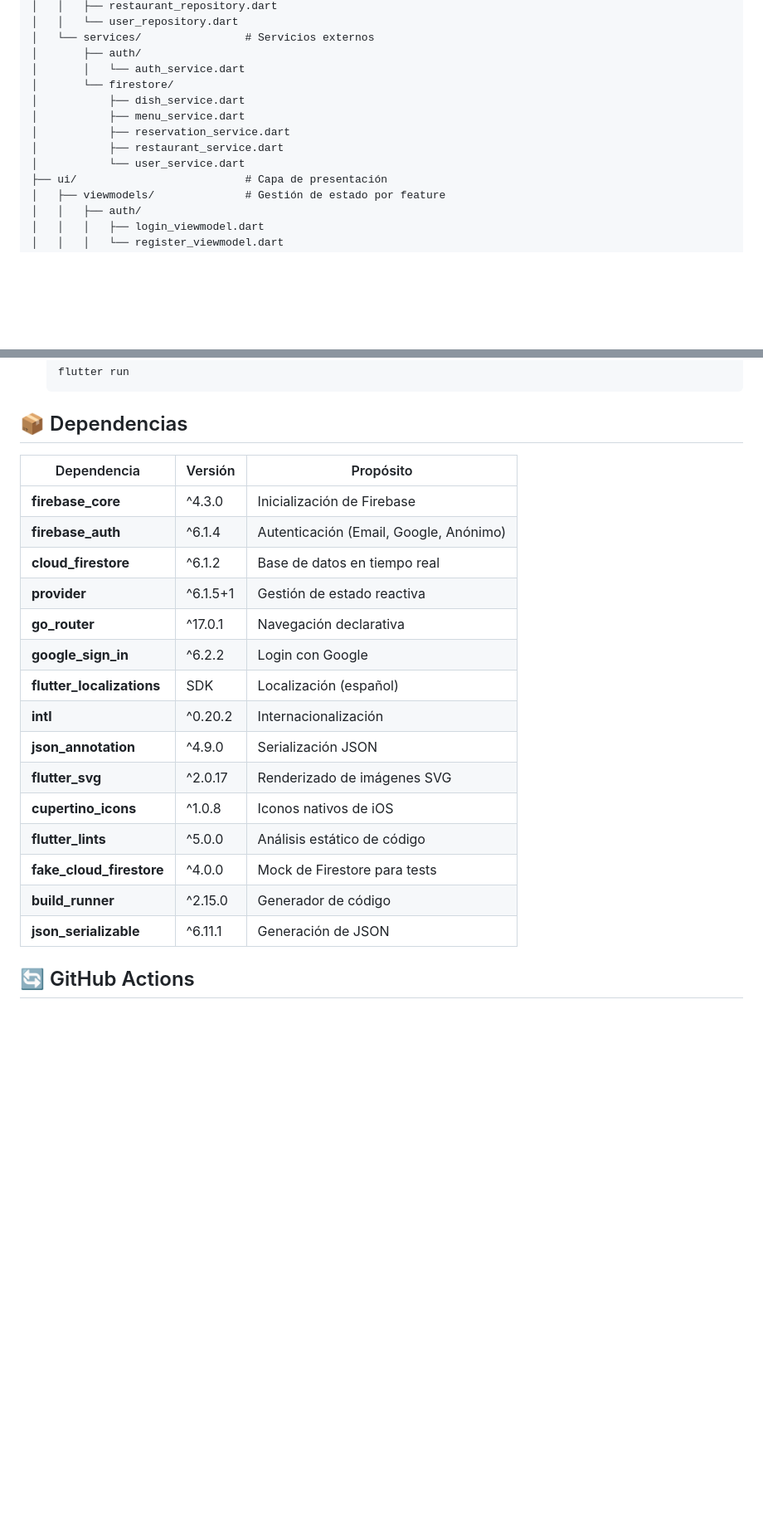
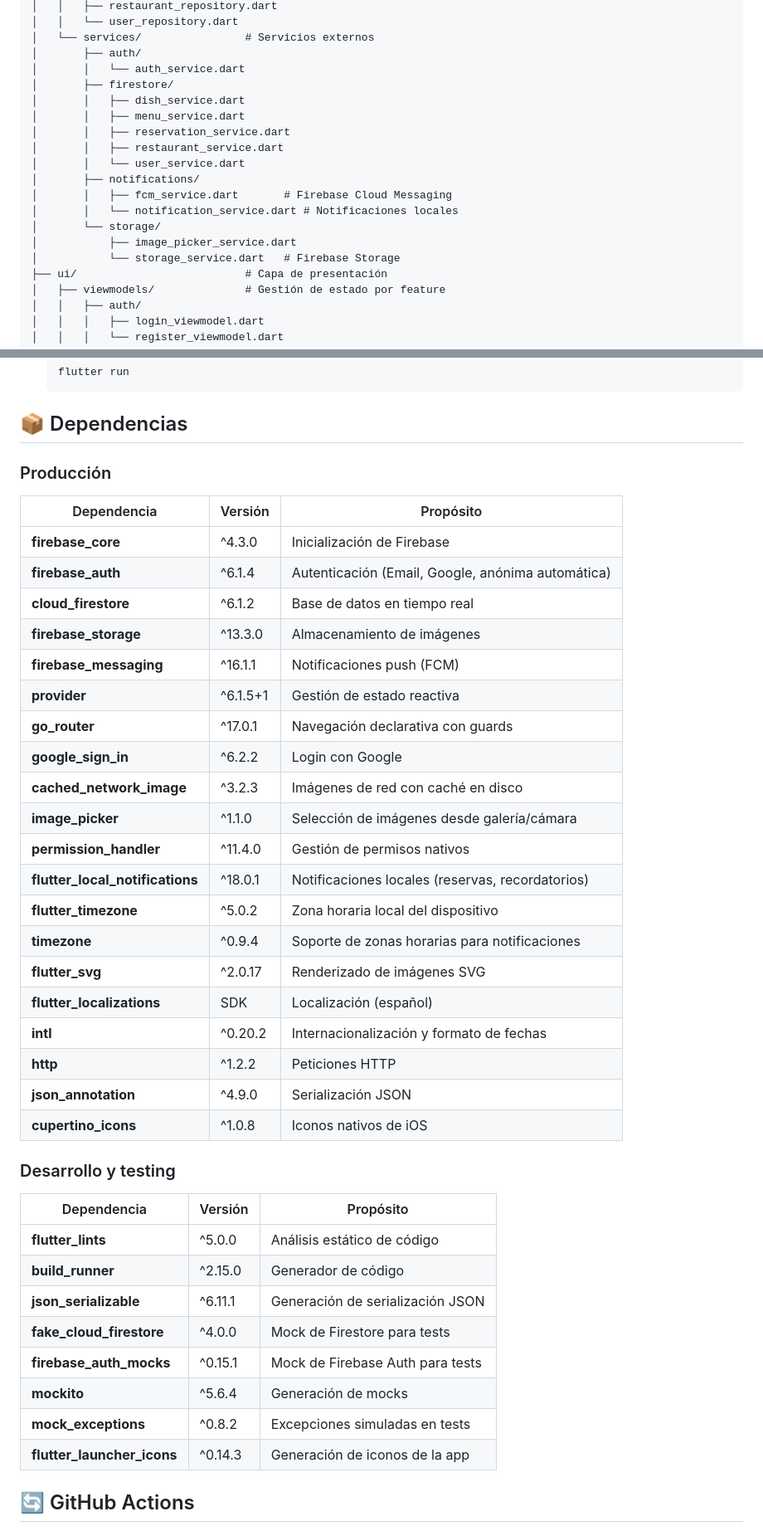
Before and after one commit to JPBSdam/Proyecto-intermodular, a Markdown page: README.md, 2 parts joined by grey strips. Shown at 83% size. Rendered like a GitHub page; blank space fills up the shorter version.

```diff
--- a/README.md
+++ b/README.md
@@ -57,12 +61,18 @@ lib/
 │   └── services/                # Servicios externos
 │       ├── auth/
 │       │   └── auth_service.dart
-│       └── firestore/
-│           ├── dish_service.dart
-│           ├── menu_service.dart
-│           ├── reservation_service.dart
-│           ├── restaurant_service.dart
-│           └── user_service.dart
+│       ├── firestore/
+│       │   ├── dish_service.dart
+│       │   ├── menu_service.dart
+│       │   ├── reservation_service.dart
+│       │   ├── restaurant_service.dart
+│       │   └── user_service.dart
+│       ├── notifications/
+│       │   ├── fcm_service.dart       # Firebase Cloud Messaging
+│       │   └── notification_service.dart # Notificaciones locales
+│       └── storage/
+│           ├── image_picker_service.dart
+│           └── storage_service.dart   # Firebase Storage
 ├── ui/                          # Capa de presentación
 │   ├── viewmodels/              # Gestión de estado por feature
 │   │   ├── auth/
@@ -135,23 +147,43 @@ lib/
 
 ## 📦 Dependencias
 
+### Producción
+
 | Dependencia | Versión | Propósito |
 |---|---|---|
 | **firebase_core** | ^4.3.0 | Inicialización de Firebase |
-| **firebase_auth** | ^6.1.4 | Autenticación (Email, Google, Anónimo) |
+| **firebase_auth** | ^6.1.4 | Autenticación (Email, Google, anónima automática) |
 | **cloud_firestore** | ^6.1.2 | Base de datos en tiempo real |
+| **firebase_storage** | ^13.3.0 | Almacenamiento de imágenes |
+| **firebase_messaging** | ^16.1.1 | Notificaciones push (FCM) |
 | **provider** | ^6.1.5+1 | Gestión de estado reactiva |
-| **go_router** | ^17.0.1 | Navegación declarativa |
+| **go_router** | ^17.0.1 | Navegación declarativa con guards |
 | **google_sign_in** | ^6.2.2 | Login con Google |
+| **cached_network_image** | ^3.2.3 | Imágenes de red con caché en disco |
+| **image_picker** | ^1.1.0 | Selección de imágenes desde galería/cámara |
+| **permission_handler** | ^11.4.0 | Gestión de permisos nativos |
+| **flutter_local_notifications** | ^18.0.1 | Notificaciones locales (reservas, recordatorios) |
+| **flutter_timezone** | ^5.0.2 | Zona horaria local del dispositivo |
+| **timezone** | ^0.9.4 | Soporte de zonas horarias para notificaciones |
+| **flutter_svg** | ^2.0.17 | Renderizado de imágenes SVG |
 | **flutter_localizations** | SDK | Localización (español) |
-| **intl** | ^0.20.2 | Internacionalización |
+| **intl** | ^0.20.2 | Internacionalización y formato de fechas |
+| **http** | ^1.2.2 | Peticiones HTTP |
 | **json_annotation** | ^4.9.0 | Serialización JSON |
-| **flutter_svg** | ^2.0.17 | Renderizado de imágenes SVG |
 | **cupertino_icons** | ^1.0.8 | Iconos nativos de iOS |
+
+### Desarrollo y testing
+
+| Dependencia | Versión | Propósito |
+|---|---|---|
 | **flutter_lints** | ^5.0.0 | Análisis estático de código |
+| **build_runner** | ^2.15.0 | Generador de código |
+| **json_serializable** | ^6.11.1 | Generación de serialización JSON |
 | **fake_cloud_firestore** | ^4.0.0 | Mock de Firestore para tests |
-| **build_runner** | ^2.15.0 | Generador de código |
-| **json_serializable** | ^6.11.1 | Generación de JSON |
+| **firebase_auth_mocks** | ^0.15.1 | Mock de Firebase Auth para tests |
+| **mockito** | ^5.6.4 | Generación de mocks |
+| **mock_exceptions** | ^0.8.2 | Excepciones simuladas en tests |
+| **flutter_launcher_icons** | ^0.14.3 | Generación de iconos de la app |
 
 ## 🔄 GitHub Actions
 
```
Also changed, not shown: other parts of README.md (+13 -7 lines), docs/ui_sistema_diseno.md (+20 -4 lines).
